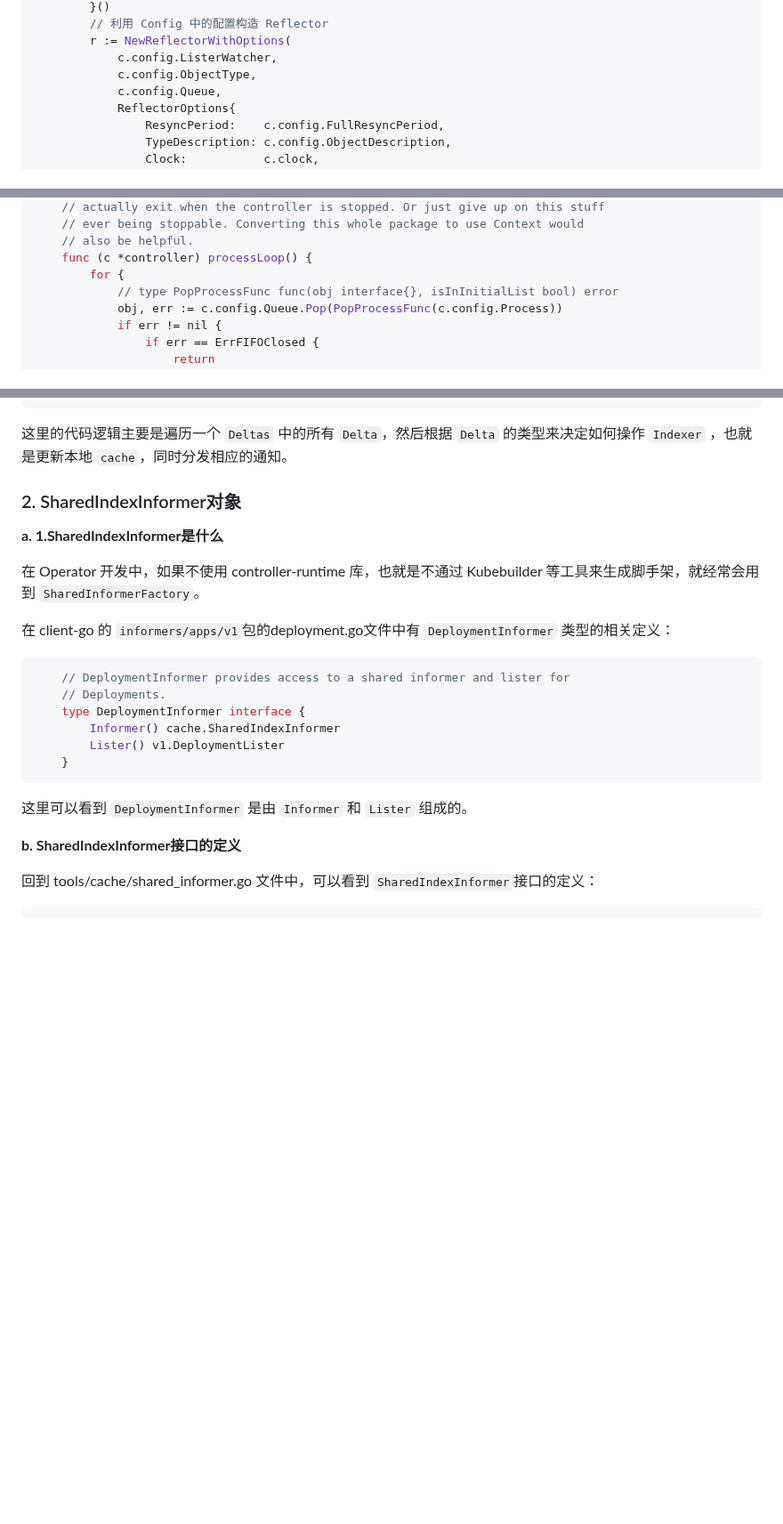
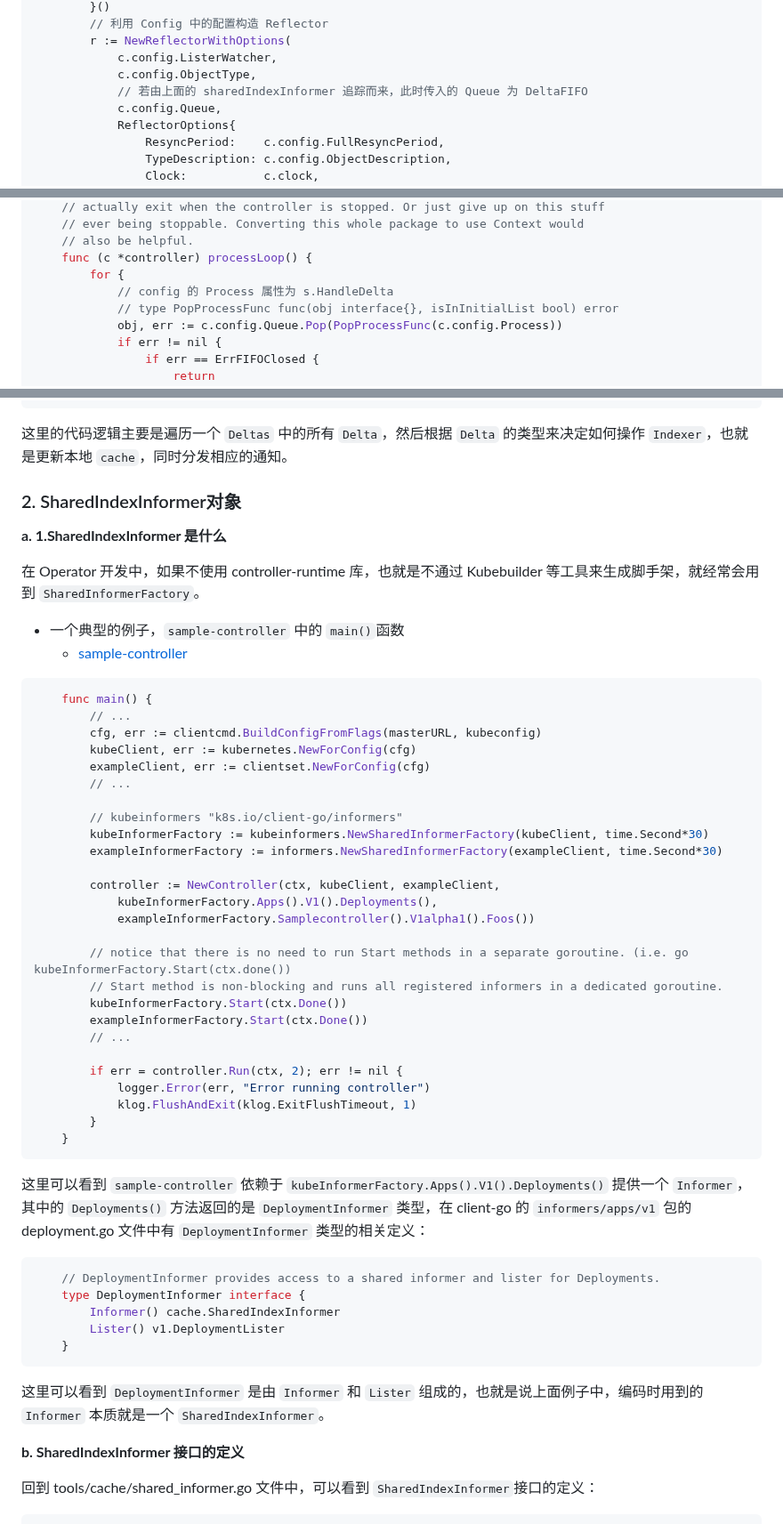
Before and after one commit to ahwhy/myCfgLib, a Markdown page: kubernetes/client-go/07-client-go源码分析之Informer.md, 3 parts joined by grey strips. Shown at 89% size. Rendered like a GitHub page; blank space fills up the shorter version.

````diff
--- a/kubernetes/client-go/07-client-go源码分析之Informer.md
+++ b/kubernetes/client-go/07-client-go源码分析之Informer.md
@@ -216,6 +216,7 @@ Informer 通过一个 `Controller` 对象来定义，本身结构很简单，在
 		r := NewReflectorWithOptions(
 			c.config.ListerWatcher,
 			c.config.ObjectType,
+			// 若由上面的 sharedIndexInformer 追踪而来，此时传入的 Queue 为 DeltaFIFO
 			c.config.Queue,
 			ReflectorOptions{
 				ResyncPeriod:    c.config.FullResyncPeriod,
@@ -261,6 +262,7 @@ Informer 通过一个 `Controller` 对象来定义，本身结构很简单，在
 	// also be helpful.
 	func (c *controller) processLoop() {
 		for {
+			// config 的 Process 属性为 s.HandleDelta
 			// type PopProcessFunc func(obj interface{}, isInInitialList bool) error
 			obj, err := c.config.Queue.Pop(PopProcessFunc(c.config.Process))
 			if err != nil {
@@ -356,26 +358,56 @@ Informer 通过一个 `Controller` 对象来定义，本身结构很简单，在
 		OnDelete(obj interface{})
 	}
 ```
-这里的代码逻辑主要是遍历一个 `Deltas` 中的所有 `Delta`，然后根据 `Delta` 的类型来决定如何操作 `Indexer` ，也就是更新本地 `cache`，同时分发相应的通知。
+这里的代码逻辑主要是遍历一个 `Deltas` 中的所有 `Delta`，然后根据 `Delta` 的类型来决定如何操作 `Indexer`，也就是更新本地 `cache`，同时分发相应的通知。
 
 ### 2. SharedIndexInformer对象
 
-**a. 1.SharedIndexInformer是什么**
+**a. 1.SharedIndexInformer 是什么**
 
 在 Operator 开发中，如果不使用 controller-runtime 库，也就是不通过 Kubebuilder 等工具来生成脚手架，就经常会用到 `SharedInformerFactory`。
 
-在 client-go 的 `informers/apps/v1`包的deployment.go文件中有 `DeploymentInformer` 类型的相关定义：
+- 一个典型的例子，`sample-controller` 中的 `main()`函数
+	- [sample-controller](https://github.com/kubernetes/sample-controller)
 ```golang
-	// DeploymentInformer provides access to a shared informer and lister for
-	// Deployments.
+	func main() {
+		// ...
+		cfg, err := clientcmd.BuildConfigFromFlags(masterURL, kubeconfig)
+		kubeClient, err := kubernetes.NewForConfig(cfg)
+		exampleClient, err := clientset.NewForConfig(cfg)
+		// ...
+
+		// kubeinformers "k8s.io/client-go/informers"
+		kubeInformerFactory := kubeinformers.NewSharedInformerFactory(kubeClient, time.Second*30)
+		exampleInformerFactory := informers.NewSharedInformerFactory(exampleClient, time.Second*30)
+
+		controller := NewController(ctx, kubeClient, exampleClient,
+			kubeInformerFactory.Apps().V1().Deployments(),
+			exampleInformerFactory.Samplecontroller().V1alpha1().Foos())
+
+		// notice that there is no need to run Start methods in a separate goroutine. (i.e. go kubeInformerFactory.Start(ctx.done())
+		// Start method is non-blocking and runs all registered informers in a dedicated goroutine.
+		kubeInformerFactory.Start(ctx.Done())
+		exampleInformerFactory.Start(ctx.Done())
+		// ...
+
+		if err = controller.Run(ctx, 2); err != nil {
+			logger.Error(err, "Error running controller")
+			klog.FlushAndExit(klog.ExitFlushTimeout, 1)
+		}
+	}
+```
+
+这里可以看到 `sample-controller` 依赖于 `kubeInformerFactory.Apps().V1().Deployments()` 提供一个 `Informer`，其中的 `Deployments()` 方法返回的是 `DeploymentInformer` 类型，在 client-go 的 `informers/apps/v1` 包的 deployment.go 文件中有 `DeploymentInformer` 类型的相关定义：
+```golang
+	// DeploymentInformer provides access to a shared informer and lister for Deployments.
 	type DeploymentInformer interface {
 		Informer() cache.SharedIndexInformer
 		Lister() v1.DeploymentLister
 	}
 ```
-这里可以看到 `DeploymentInformer` 是由 `Informer` 和 `Lister` 组成的。
+这里可以看到 `DeploymentInformer` 是由 `Informer` 和 `Lister` 组成的，也就是说上面例子中，编码时用到的 `Informer` 本质就是一个  `SharedIndexInformer`。
 
-**b. SharedIndexInformer接口的定义**
+**b. SharedIndexInformer 接口的定义**
 
 回到 tools/cache/shared_informer.go 文件中，可以看到 `SharedIndexInformer`接口的定义：
 ```golang
````
Also changed, not shown: other parts of kubernetes/client-go/07-client-go源码分析之Informer.md (+34 -44 lines), kubernetes/client-go/06-client-go源码分析之Reflector.md (+1 -1 lines).
